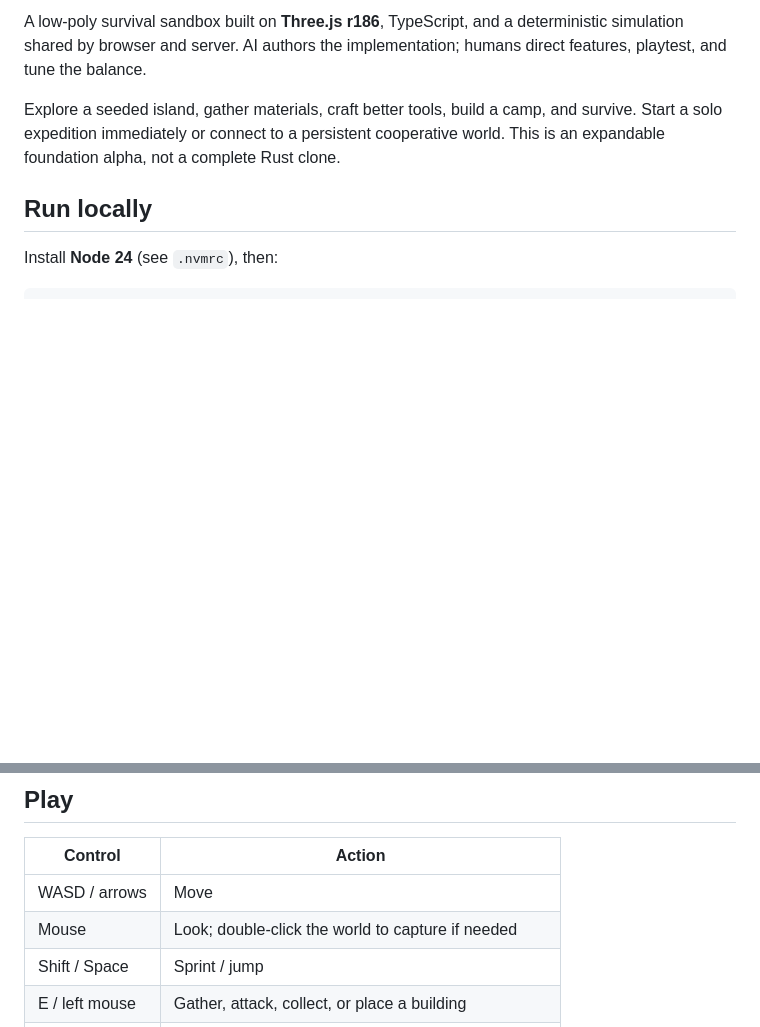
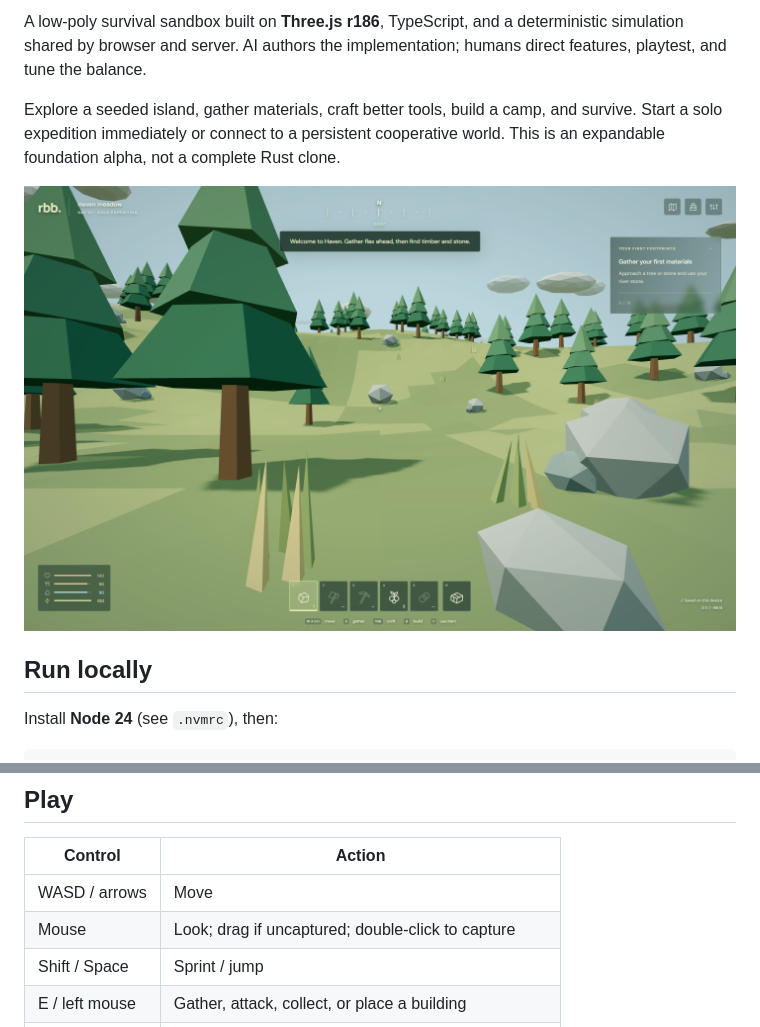
Before and after one commit to michaelcrosato/rbb, a Markdown page: README.md, 2 parts joined by grey strips. Rendered like a GitHub page; pictures changed too: docs/images/haven-meadow.png (added); blank space fills up the shorter version.

```diff
--- a/README.md
+++ b/README.md
@@ -3,6 +5,8 @@
 A low-poly survival sandbox built on **Three.js r186**, TypeScript, and a deterministic simulation shared by browser and server. AI authors the implementation; humans direct features, playtest, and tune the balance.
 
 Explore a seeded island, gather materials, craft better tools, build a camp, and survive. Start a solo expedition immediately or connect to a persistent cooperative world. This is an expandable foundation alpha, not a complete Rust clone.
+
+![Haven meadow in the running alpha: low-poly pines, stone, flax and the survival HUD](docs/images/haven-meadow.png)
 
 ## Run locally
 
@@ -28,7 +32,7 @@ Choose **Join a world**, enter `ws://localhost:8787`, and join. The server creat
 | Control        | Action                                                |
 | -------------- | ----------------------------------------------------- |
 | WASD / arrows  | Move                                                  |
-| Mouse          | Look; double-click the world to capture if needed     |
+| Mouse          | Look; drag if uncaptured; double-click to capture     |
 | Shift / Space  | Sprint / jump                                         |
 | E / left mouse | Gather, attack, collect, or place a building          |
 | Tab / I        | Pack and crafting                                     |
```
Also changed, not shown: other parts of README.md (+2 -0 lines), docs/qa.md (+4 -3 lines), docs/roadmap.md (+9 -7 lines).
